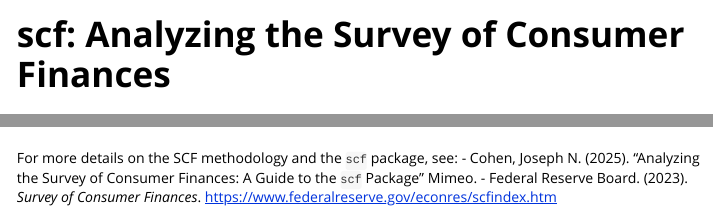
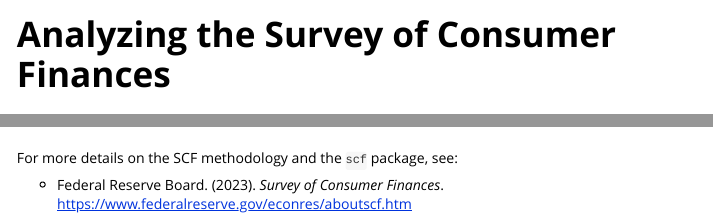
Before and after one commit to jncohen/scf, an R Markdown document (vignettes/SCF-guide.Rmd): the page in a window 1100 px wide, from its top, and a second part further down, joined at a grey line. Rendered offline with R 4.5, knitr and Pandoc, with nearby package versions; some code elsewhere in the file could not run offline.

Commit message:
1.0.2 - Updates for CRAN compliance

````diff
--- a/vignettes/SCF-guide.Rmd
+++ b/vignettes/SCF-guide.Rmd
@@ -1,13 +1,14 @@
 ---
-title: "scf: Analyzing the Survey of Consumer Finances"
+title: "Analyzing the Survey of Consumer Finances"
 output: rmarkdown::html_vignette
 vignette: >
-  %\VignetteIndexEntry{scf: Analyzing the Survey of Consumer Finances}
+  %\VignetteIndexEntry{Analyzing the Survey of Consumer Finances}
   %\VignetteEngine{knitr::rmarkdown}
   %\VignetteEncoding{UTF-8}
 ---
 
 ```{r setup, include = FALSE}
+
 knitr::opts_chunk$set(
   collapse = TRUE,
   comment = "#>",
@@ -141,5 +142,5 @@ scf_implicates(freq_table, long = TRUE)
 
 # Learn More
 For more details on the SCF methodology and the `scf` package, see:
-- Cohen, Joseph N. (2025). "Analyzing the Survey of Consumer Finances: A Guide to the `scf` Package" Mimeo.
-- Federal Reserve Board. (2023). *Survey of Consumer Finances*. [https://www.federalreserve.gov/econres/scfindex.htm](https://www.federalreserve.gov/econres/scfindex.htm)
+
+- Federal Reserve Board. (2023). *Survey of Consumer Finances*. [https://www.federalreserve.gov/econres/aboutscf.htm](https://www.federalreserve.gov/econres/aboutscf.htm)
````
Also changed, not shown: R/scf-package.R (+20 -11 lines), R/scf_MIcombine.R (+6 -5 lines), R/scf_download.R (+2 -1 lines), R/scf_glm.R (+2 -0 lines), R/scf_percentile.R (+5 -2 lines), README.md, scf_1.0.1.pdf (deleted), 8 other files.
